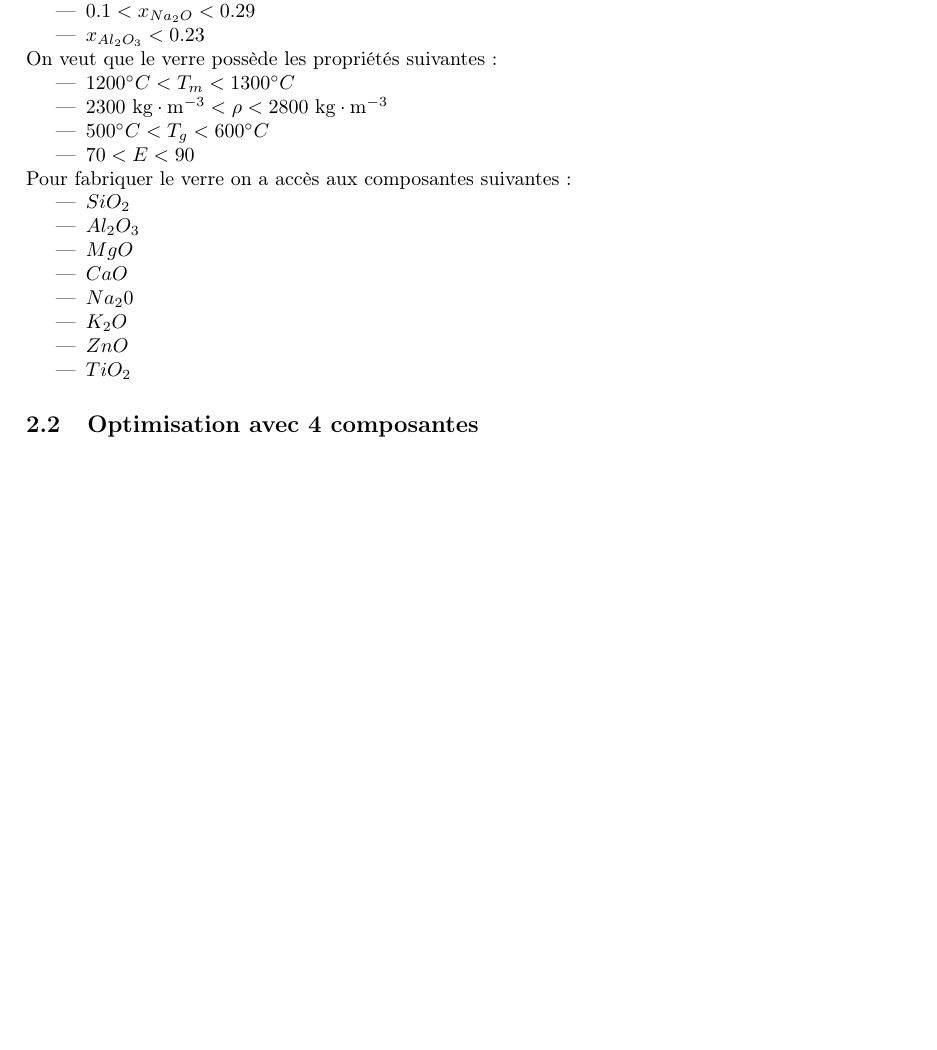
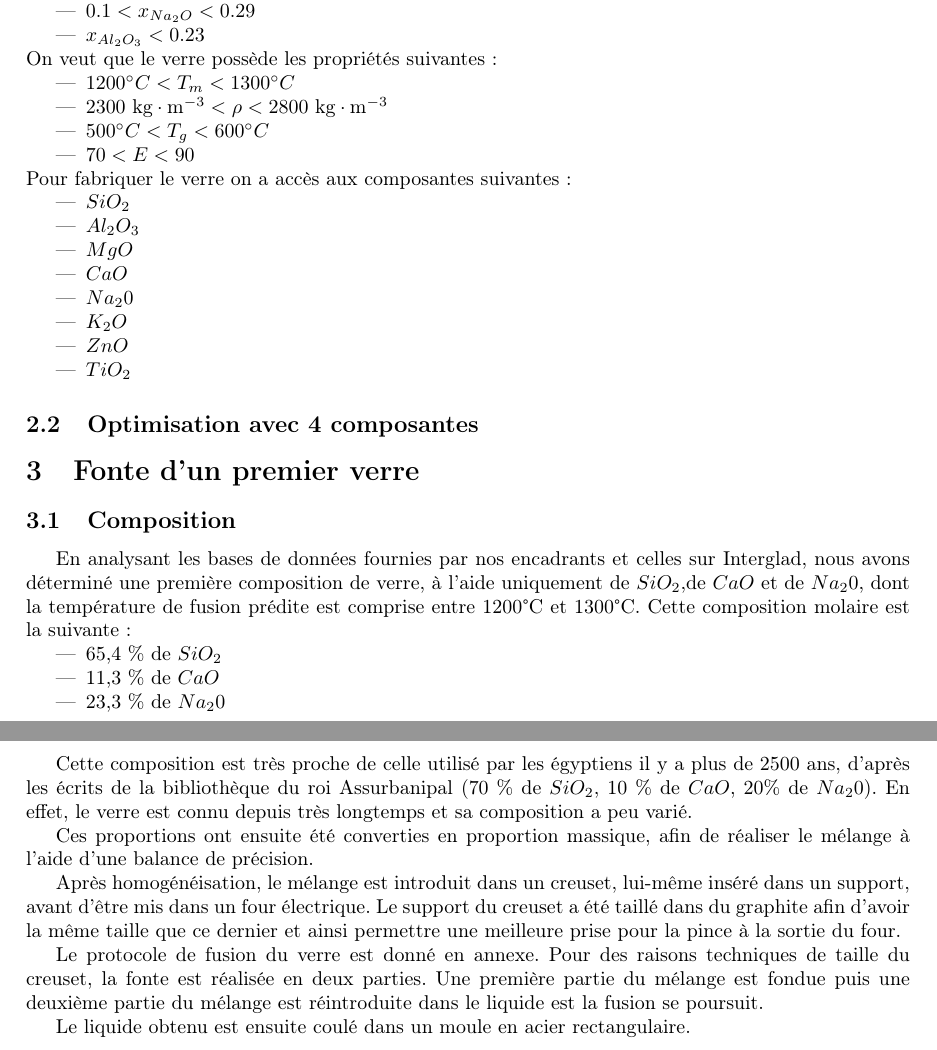
Before and after one commit to Kataevskii/mig-verre, a LaTeX document (main.tex): part of the page before the commit and two parts of pages 1 and 2 of 2 after it, the two joined at a grey line, cut so that both start at the same text, the shorter picture padded with empty space. Compiled offline with pdfLaTeX.

Commit message:
fonte verre

```diff
--- a/main.tex
+++ b/main.tex
@@ -56,4 +56,26 @@ Pour fabriquer le verre on a accès aux composantes suivantes :
 
 \subsection{Optimisation avec 4 composantes}
 
+\section{Fonte d'un premier verre}
+
+\subsection{Composition}
+
+En analysant les bases de données fournies par nos encadrants et celles sur Interglad, nous avons déterminé une première composition de verre, à l'aide uniquement de $SiO_2$,de $CaO$ et de $Na_20$, dont la température de fusion prédite est comprise entre 1200°C et 1300°C. Cette composition molaire est la suivante:
+
+\begin{itemize}
+    \item 65,4 \% de $SiO_2$
+    \item 11,3 \% de $CaO$
+    \item 23,3 \% de $Na_20$
+\end{itemize}
+
+Cette composition est très proche de celle utilisé par les égyptiens il y a plus de 2500 ans, d’après les écrits de la bibliothèque du roi Assurbanipal (70 \% de $SiO_2$, 10 \% de $CaO$, 20\% de $Na_20$). En effet, le verre est connu depuis très longtemps et sa composition a peu varié.
+
+Ces proportions ont ensuite été converties en proportion massique, afin de réaliser le mélange à l’aide d’une balance de précision.
+
+Après homogénéisation, le mélange est introduit dans un creuset, lui-même inséré dans un support, avant d’être mis dans un four électrique. Le support du creuset a été taillé dans du graphite afin d’avoir la même taille que ce dernier et ainsi permettre une meilleure prise pour la pince à la sortie du four.
+
+Le protocole de fusion du verre est donné en annexe. Pour des raisons techniques de taille du creuset, la fonte est réalisée en deux parties. Une première partie du mélange est fondue puis une deuxième partie du mélange est réintroduite dans le liquide est la fusion se poursuit.
+
+Le liquide obtenu est ensuite coulé dans un moule en acier rectangulaire.
+
 \end{document}
```
Also changed, not shown: main.pdf.
